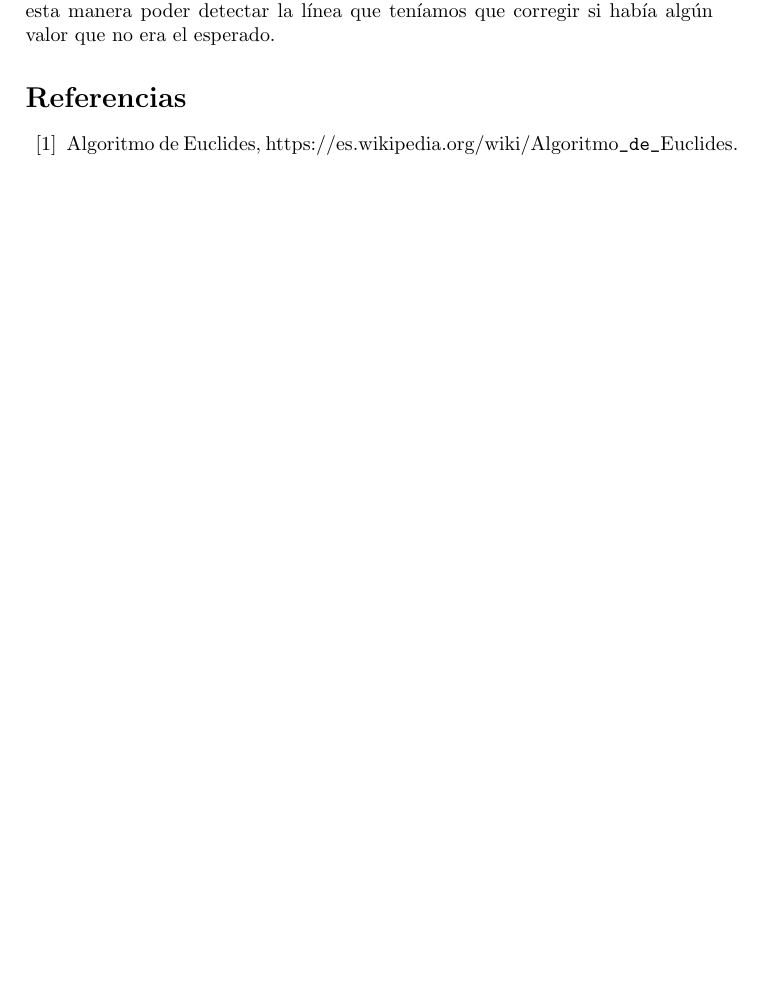
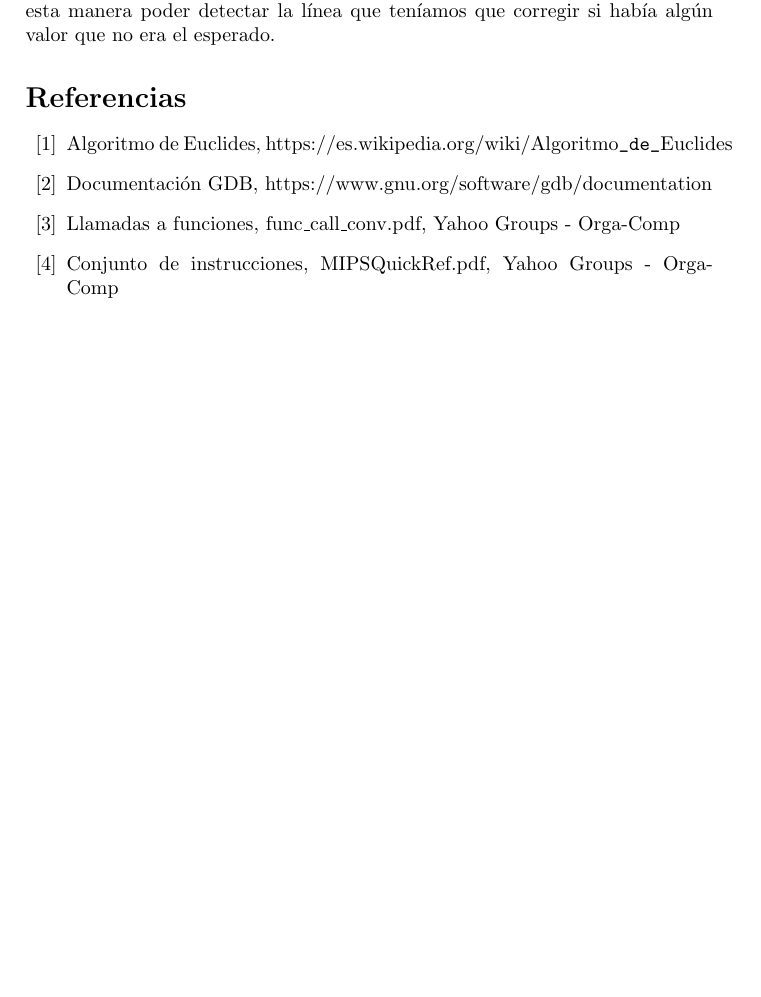
Before and after one commit to sivoridaniel/tp1_orga6620, a LaTeX paper (documentos/informe/informe.tex): part of page 8 of 8, cut so that both start at the same text, the shorter picture padded with empty space. Compiled offline with pdfLaTeX; the source files are stored in an older character set and shown here as Unicode.

Commit message:
Mas cambios en el informe

```diff
--- a/documentos/informe/informe.tex
+++ b/documentos/informe/informe.tex
@@ -229,7 +232,11 @@ Otro hito importante fue el uso de gdb, mediante el cual pudimos debuguear el pr
 
 \begin{thebibliography}{99}
 
-\bibitem{INT06} Algoritmo de Euclides, https://es.wikipedia.org/wiki/Algoritmo\verb|_de_|Euclides.
+\bibitem{euclides} Algoritmo de Euclides, https://es.wikipedia.org/wiki/Algoritmo\verb|_de_|Euclides
+\bibitem{gdb} Documentación GDB, https://www.gnu.org/software/gdb/documentation
+\bibitem{func} Llamadas a funciones, func\_call\_conv.pdf, Yahoo Groups - Orga-Comp
+\bibitem{mips} Conjunto de instrucciones, MIPSQuickRef.pdf, Yahoo Groups - Orga-Comp
+
 
 \end{thebibliography}
 
```
Also changed, not shown: documentos/informe/informe.pdf, documentos/informe/informe.tex (5 more changed lines), 2 other files.
